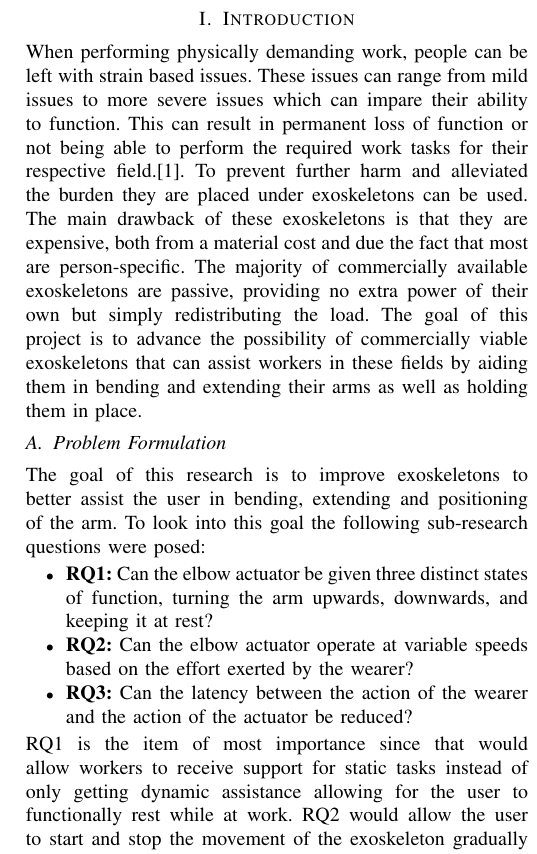
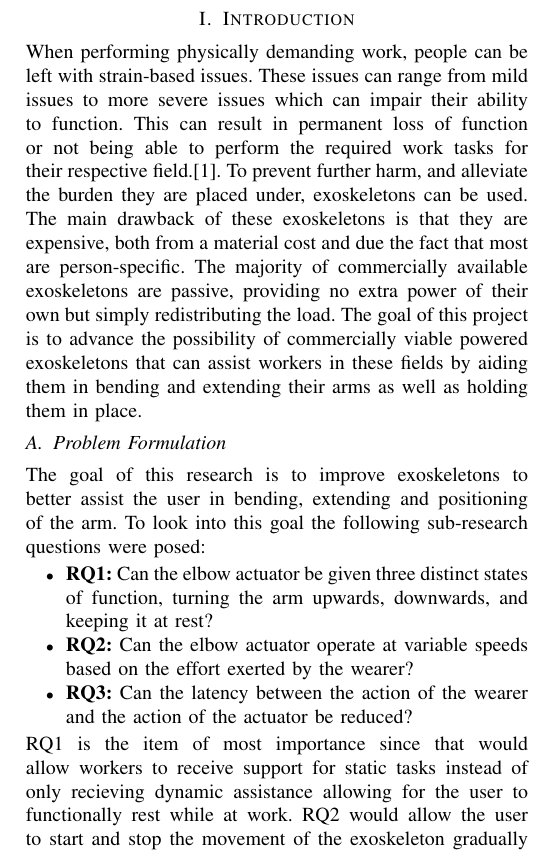
Before and after one commit to DanRyten/EXO1, a LaTeX paper (LaTeX/main.tex, which reads LaTeX/sections/introduction.tex): part of one column of page 1 of 5, cut so that both start at the same text. Compiled offline with pdfLaTeX.

Commit message:
intro fixed

```diff
--- a/LaTeX/sections/introduction.tex
+++ b/LaTeX/sections/introduction.tex
@@ -1,11 +1,11 @@
 \section{Introduction}
 \label{section:intro}
 
-When performing physically demanding work, people can be left with strain based issues. These issues can range from mild issues to more severe issues which can impare their ability to function.
-This can result in permanent loss of function or not being able to perform the required work tasks for their respective field.\cite{WorkDemands}. To prevent further harm and alleviated the burden they are placed under exoskeletons can be used.
+When performing physically demanding work, people can be left with strain-based issues. These issues can range from mild issues to more severe issues which can impair their ability to function.
+This can result in permanent loss of function or not being able to perform the required work tasks for their respective field.\cite{WorkDemands}. To prevent further harm, and alleviate the burden they are placed under, exoskeletons can be used.
 The main drawback of these exoskeletons is that they are expensive, both from a material cost and due the fact that most are person-specific. The majority of commercially available
 exoskeletons are passive, providing no extra power of their own but simply redistributing the load. The goal of this
-project is to advance the possibility of commercially viable exoskeletons that can assist workers in these fields by aiding
+project is to advance the possibility of commercially viable powered exoskeletons that can assist workers in these fields by aiding
 them in bending and extending their arms as well as holding them in place.
 
 \subsection{Problem Formulation}
@@ -20,7 +20,7 @@ To look into this goal the following sub-research questions were posed:
     \item \textbf{RQ3:} Can the latency between the action of the wearer and the action of the actuator be reduced?
 
 \end{itemize}
-RQ1 is the item of most importance since that would allow workers to receive support for static tasks instead of only getting dynamic
+RQ1 is the item of most importance since that would allow workers to receive support for static tasks instead of only recieving dynamic
 assistance allowing for the user to functionally rest while at work. RQ2 would allow the user to start and stop the
 movement of the exoskeleton gradually rather than discreetly which would allow the user to find the exact position they
 wish to hold more easily, while RQ3 would allow for the exoskeleton to be used in real-time. These questions would be
```
